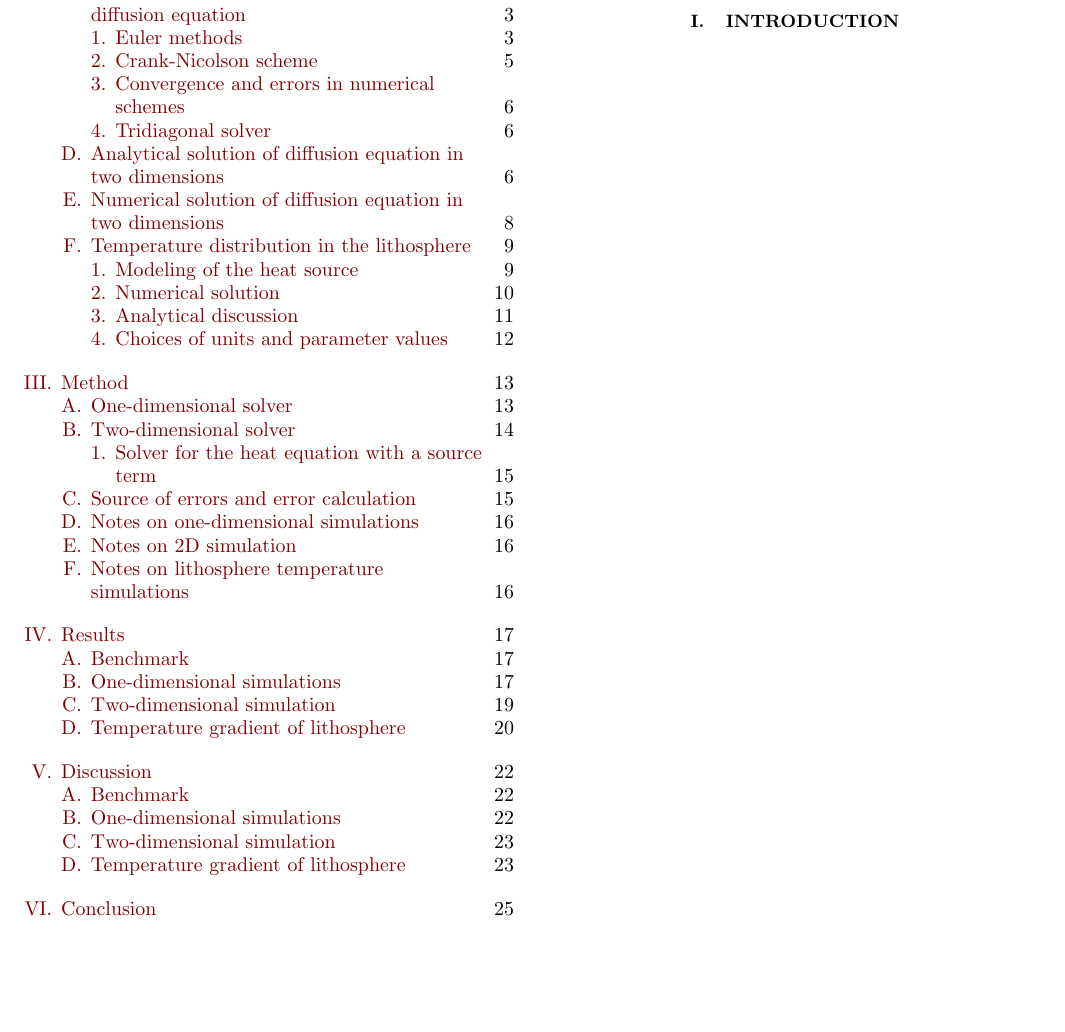
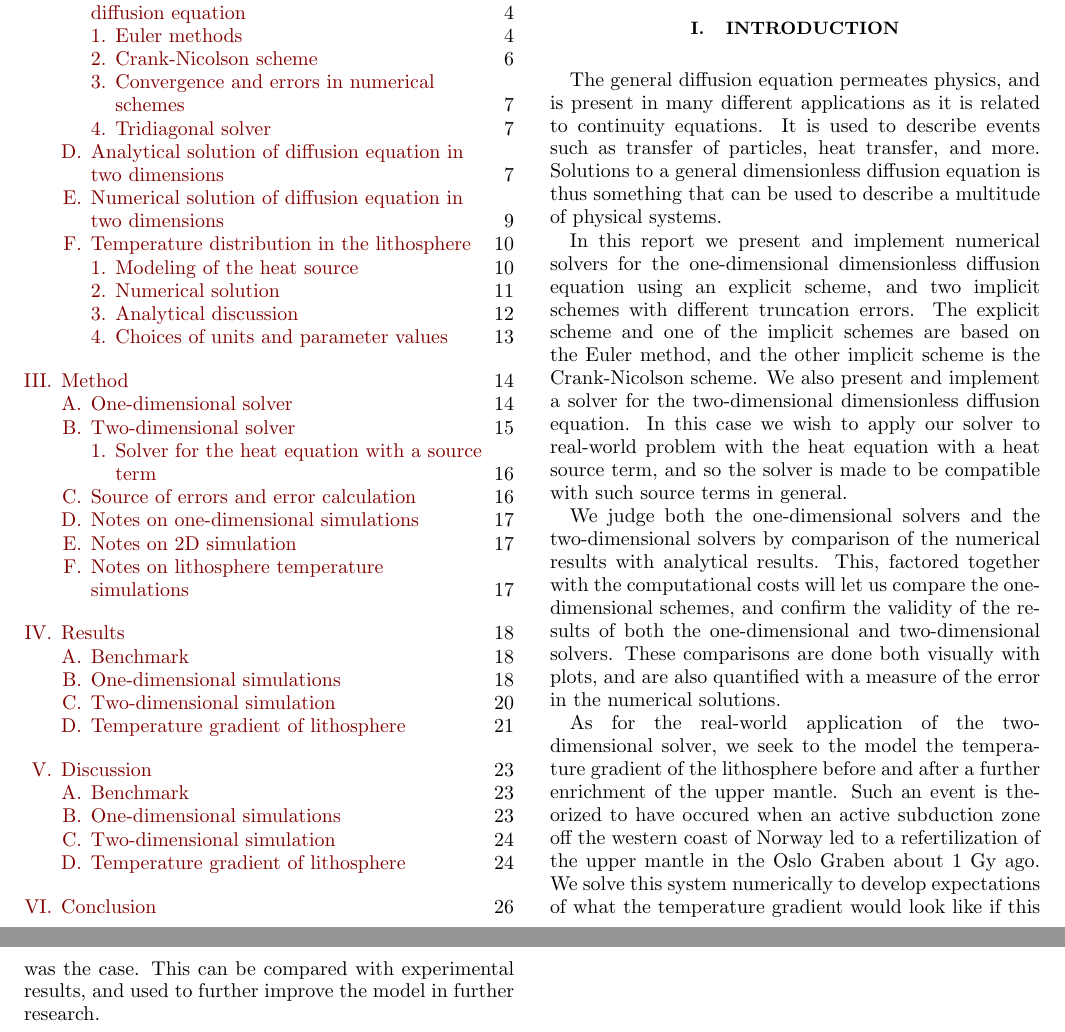
Before and after one commit to eivinsto/FYS3150_Project_5, a LaTeX paper (doc/FYS3150_Project_5.tex): part of page 1 of 27 before the commit and two parts of pages 1 and 2 of 28 after it, the two joined at a grey line, cut so that both start at the same text, the shorter picture padded with empty space. Compiled offline with pdfLaTeX.

Commit message:
Added introduction to report

```diff
--- a/doc/FYS3150_Project_5.tex
+++ b/doc/FYS3150_Project_5.tex
@@ -139,6 +139,14 @@ Abstract
 
 \section{Introduction} \label{sec:introduction}
 
+The general diffusion equation permeates physics, and is present in many different applications as it is related to continuity equations. It is used to describe events such as transfer of particles, heat transfer, and more. Solutions to a general dimensionless diffusion equation is thus something that can be used to describe a multitude of physical systems.
+
+In this report we present and implement numerical solvers for the one-dimensional dimensionless diffusion equation using an explicit scheme, and two implicit schemes with different truncation errors. The explicit scheme and one of the implicit schemes are based on the Euler method, and the other implicit scheme is the Crank-Nicolson scheme. We also present and implement a solver for the two-dimensional dimensionless diffusion equation. In this case we wish to apply our solver to real-world problem with the heat equation with a heat source term, and so the solver is made to be compatible with such source terms in general.
+
+We judge both the one-dimensional solvers and the two-dimensional solvers by comparison of the numerical results with analytical results. This, factored together with the computational costs will let us compare the one-dimensional schemes, and confirm the validity of the results of both the one-dimensional and two-dimensional solvers. These comparisons are done both visually with plots, and are also quantified with a measure of the error in the numerical solutions.
+
+As for the real-world application of the two-dimensional solver, we seek to the model the temperature gradient of the lithosphere before and after a further enrichment of the upper mantle. Such an event is theorized to have occured when an active subduction zone off the western coast of Norway led to a refertilization of the upper mantle in the Oslo Graben about 1 Gy ago. We solve this system numerically to develop expectations of what the temperature gradient would look like if this was the case. This can be compared with experimental results, and used to further improve the model in further research.
+
 
 \clearpage
 
```
